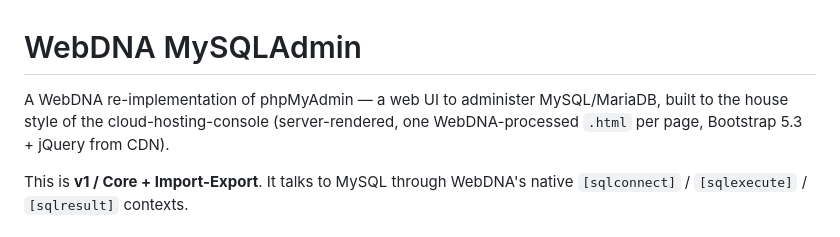
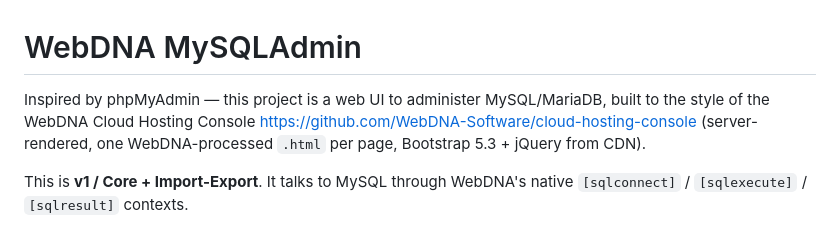
Before and after one commit to WebDNA-Software/webdna-mysql-admin, a Markdown page: README.md, the part around the change. Drawn GitHub-style.

Commit message:
Docs: reword README intro and link cloud-hosting-console

```diff
--- a/README.md
+++ b/README.md
@@ -1,8 +1,8 @@
 # WebDNA MySQLAdmin
 
-A WebDNA re-implementation of phpMyAdmin — a web UI to administer MySQL/MariaDB,
-built to the house style of the cloud-hosting-console (server-rendered, one
-WebDNA-processed `.html` per page, Bootstrap 5.3 + jQuery from CDN).
+Inspired by phpMyAdmin — this project is a web UI to administer MySQL/MariaDB,
+built to the style of the WebDNA Cloud Hosting Console https://github.com/WebDNA-Software/cloud-hosting-console
+(server-rendered, one WebDNA-processed `.html` per page, Bootstrap 5.3 + jQuery from CDN).
 
 This is **v1 / Core + Import-Export**. It talks to MySQL through WebDNA's native
 `[sqlconnect]` / `[sqlexecute]` / `[sqlresult]` contexts.
```
